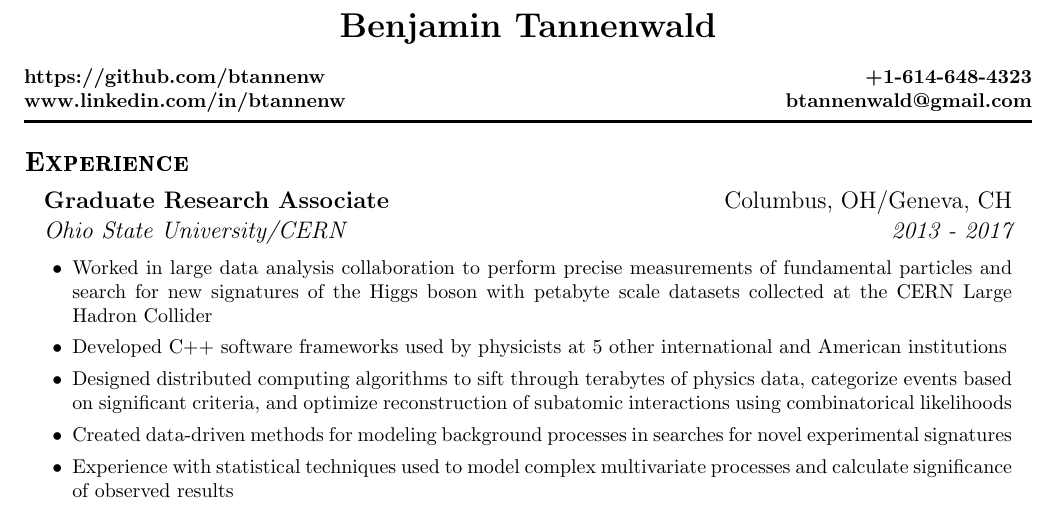
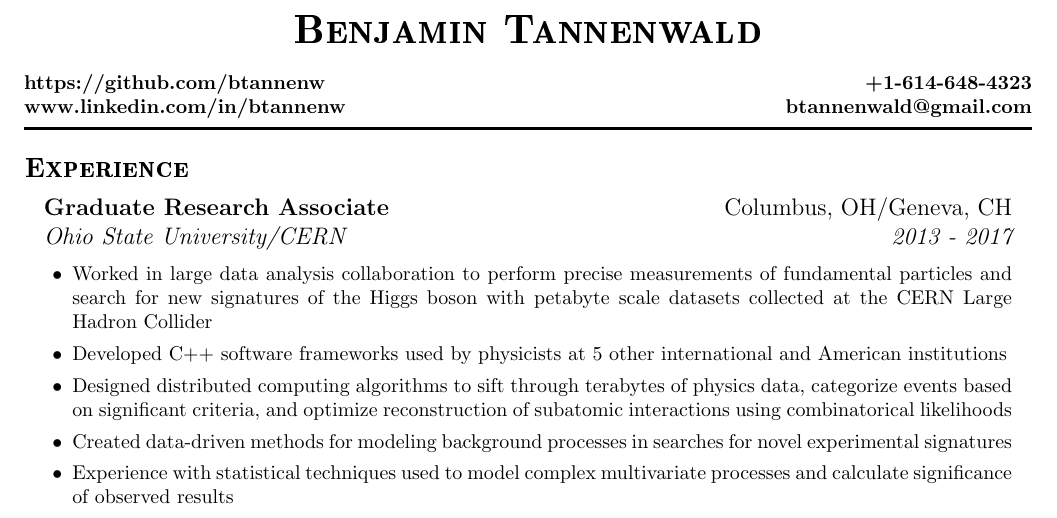
Before and after one commit to btannenw/CV-resume, a LaTeX CV (resume/resume_BenjaminTannenwald.tex): part of the page before the commit and part of page 1 of 2 after it, cut so that both start at the same text. Compiled offline with pdfLaTeX.

Commit message:
simple style edit

```diff
--- a/resume/resume_BenjaminTannenwald.tex
+++ b/resume/resume_BenjaminTannenwald.tex
@@ -29,7 +29,7 @@
 \begin{document}
 
 %{\bf \large btannenwald@gmail.com \hspace{20mm}\Large Benjamin Tannenwald \hfill 614-648-4323\vspace*{.05in}}
-{\bf \begin{center}\LARGE Benjamin Tannenwald\end{center}}%\vspace*{.02in}}
+{ \begin{center}\huge \textsc{\textbf{Benjamin Tannenwald}} \end{center}}%\vspace*{.02in}}
 {\bf \normalsize https://github.com/btannenw \hfill +1-614-648-4323\\}
 {\bf \normalsize www.linkedin.com/in/btannenw \hfill btannenwald@gmail.com\vspace*{-.15in}}
 
```
Also changed, not shown: resume/resume_BenjaminTannenwald.pdf.
